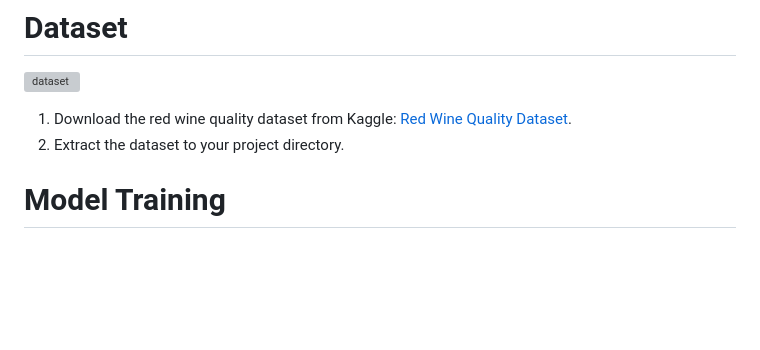
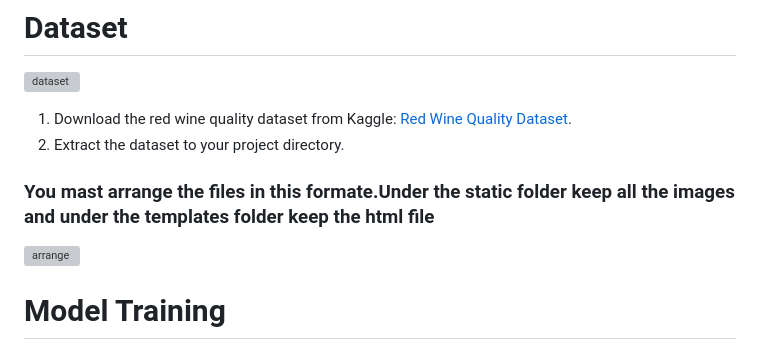
Before and after one commit to nahidkawsar/Red-wine-quality-prediction-project, a Markdown page: README.md, the part around the change. GitHub-like rendering; blank space fills up the shorter version; grey boxes are pictures that could not be loaded.

```diff
--- a/README.md
+++ b/README.md
@@ -29,7 +29,8 @@ Before you begin, ensure you have the following installed:
 1. Download the red wine quality dataset from Kaggle: [Red Wine Quality Dataset](https://www.kaggle.com/datasets/uciml/red-wine-quality-cortez-et-al-2009).
 2. Extract the dataset to your project directory.
 
-
+### You mast arrange the files in this formate.Under the static folder keep all the images and under the templates folder keep the html file
+![arrange](https://github.com/user-attachments/assets/47731753-a34d-44dc-ba34-4e06a52f6b35)
 
 # Model Training
 1. Open a Jupyter notebook or a Python script.
```
